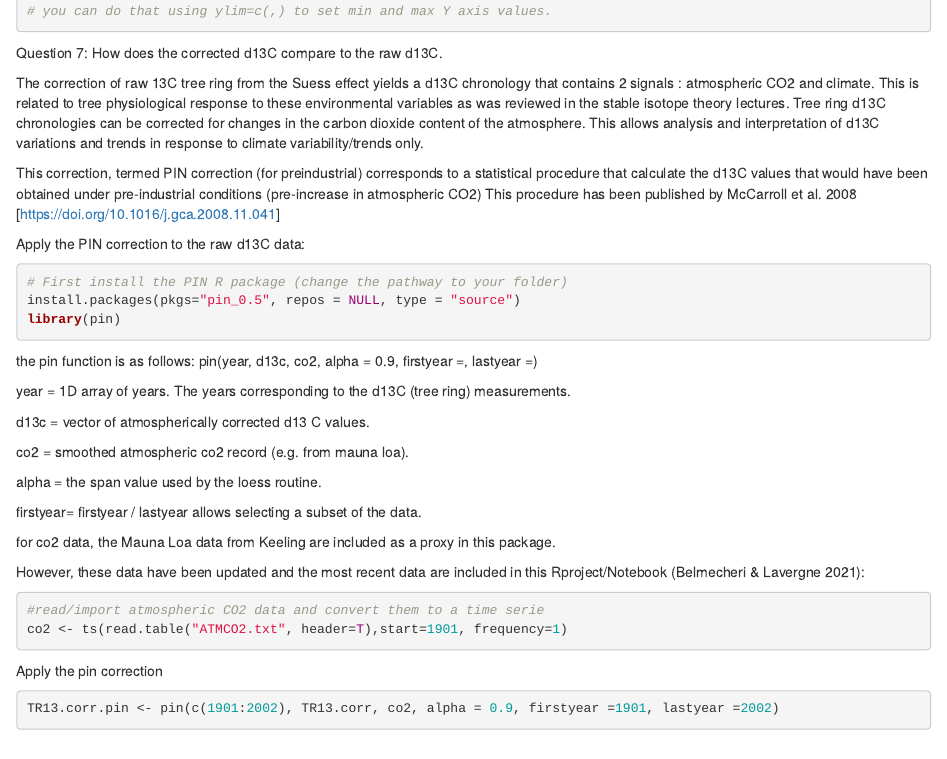
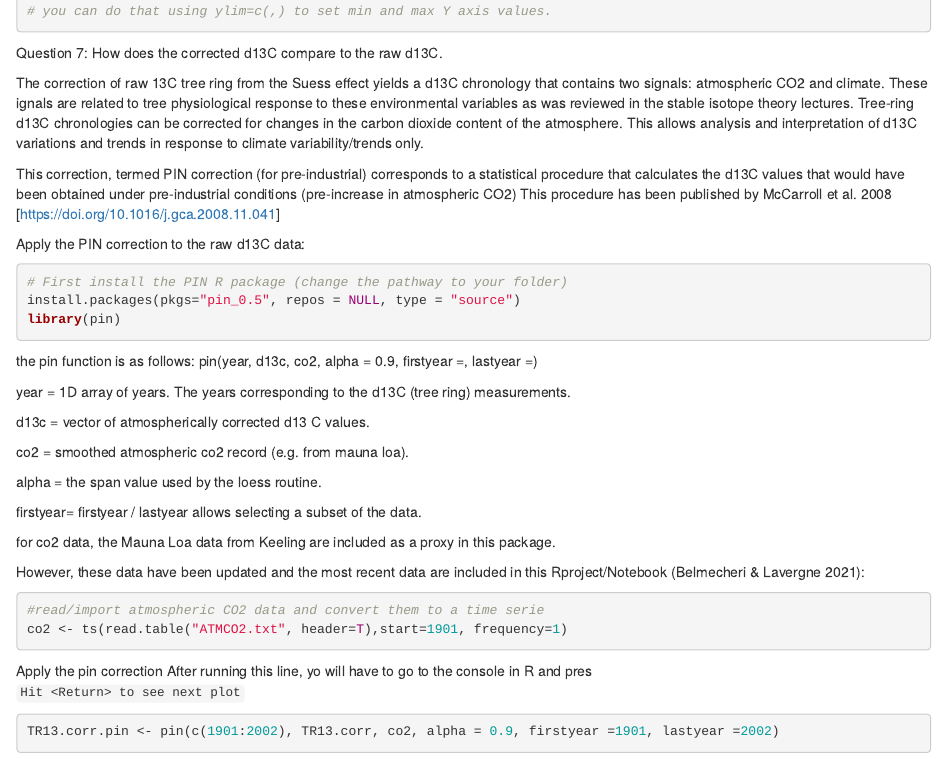
Before and after one commit to SBelmecheri/DISCO-Notebook1, an R Markdown document (RNotebook1.Rmd): the page in a window 1100 px wide, from 4600 px down before the commit and from 4620 px down after it, so that both start at the same text. Rendered offline with R 4.5, knitr and Pandoc, with nearby package versions; some code elsewhere in the file could not run offline.

Commit message:
Edits on the text and instructions

````diff
--- a/RNotebook1.Rmd
+++ b/RNotebook1.Rmd
@@ -118,12 +118,12 @@ legend("bottomleft",c("d13C raw", "d13C Suess"),lwd= c(1,1), bty = "n", col=c("#
 Question 7: How does the corrected d13C compare to the raw d13C.
 
 
-The correction of raw 13C tree ring from the Suess effect yields a d13C chronology that contains 2 signals : atmospheric CO2 and climate.
-This is related to tree physiological response to these environmental variables as was reviewed in the stable isotope theory lectures.
-Tree ring d13C chronologies can be corrected for changes in the carbon dioxide content of the atmosphere.
+The correction of raw 13C tree ring from the Suess effect yields a d13C chronology that contains two signals: atmospheric CO2 and climate.
+These ignals are related to tree physiological response to these environmental variables as was reviewed in the stable isotope theory lectures.
+Tree-ring d13C chronologies can be corrected for changes in the carbon dioxide content of the atmosphere.
 This allows analysis and interpretation of d13C variations and trends in response to climate variability/trends only.
 
-This correction, termed PIN correction (for preindustrial) corresponds to a statistical procedure that calculate the d13C values that would have been obtained under pre-industrial conditions (pre-increase in atmospheric CO2)
+This correction, termed PIN correction (for pre-industrial) corresponds to a statistical procedure that calculates the d13C values that would have been obtained under pre-industrial conditions (pre-increase in atmospheric CO2)
 This procedure has been published by McCarroll et al. 2008 [https://doi.org/10.1016/j.gca.2008.11.041]
 
 Apply the PIN correction to the raw d13C data:
@@ -156,9 +156,11 @@ However, these data have been updated and the most recent data are included in t
 co2 <- ts(read.table("ATMCO2.txt", header=T),start=1901, frequency=1)
 ```
 Apply the pin correction
-
+After running this line,  yo will have to go to the console in R  and  pres
+```Hit <Return> to see next plot```
 
 ```{r}
+
 TR13.corr.pin <- pin(c(1901:2002), TR13.corr, co2, alpha = 0.9, firstyear =1901, lastyear =2002)
 # Note you can rerun this function and set the plot.it argument as TRUE. This will allow you top see plots generated for the various steps of the PIN calculation. You will need to hit return mulyiple times.
 # TR13.corr.pin <- pin(c(1901:2002), TR13.corr, co2, alpha = 0.9, firstyear =1901, lastyear =2002 , plot.it = TRUE, verbose = TRUE, tol = 0)
````
Also changed, not shown: RNotebook1.Rmd (10 more changed lines).
